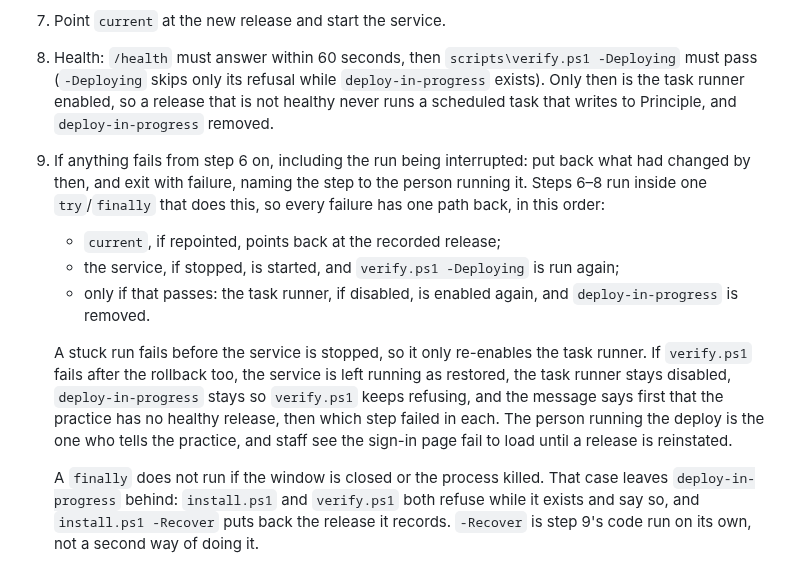
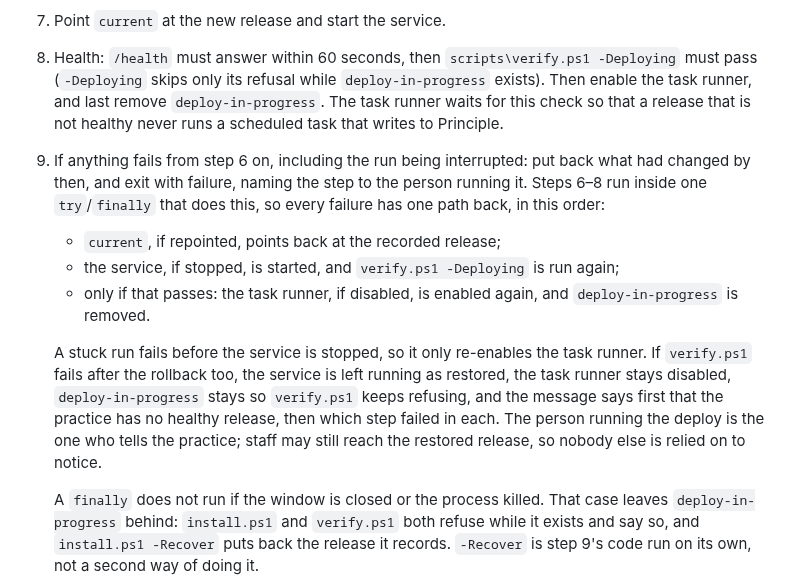
Before and after one commit to corrin/dental_practice_admin, a Markdown page: docs/plans/deployment.md, the part around the change. Rendered like a GitHub page.

Commit message:
Order the end of a deploy, and stop relying on staff to notice a bad rollback
Co-Authored-By: Claude Opus 5.5 <noreply@anthropic.com>

```diff
--- a/docs/plans/deployment.md
+++ b/docs/plans/deployment.md
@@ -88,9 +88,9 @@ running release is untouched.
    service.
 7. Point `current` at the new release and start the service.
 8. Health: `/health` must answer within 60 seconds, then `scripts\verify.ps1 -Deploying` must
-   pass (`-Deploying` skips only its refusal while `deploy-in-progress` exists). Only then is
-   the task runner enabled, so a release that is not healthy never runs a scheduled task that
-   writes to Principle, and `deploy-in-progress` removed.
+   pass (`-Deploying` skips only its refusal while `deploy-in-progress` exists). Then enable
+   the task runner, and last remove `deploy-in-progress`. The task runner waits for this check
+   so that a release that is not healthy never runs a scheduled task that writes to Principle.
 9. If anything fails from step 6 on, including the run being interrupted: put back what had
    changed by then, and exit with failure, naming the step to the person running it. Steps 6–8
    run inside one `try`/`finally` that does this, so every failure has one path back, in this
@@ -104,8 +104,8 @@ running release is untouched.
    `verify.ps1` fails after the rollback too, the service is left running as restored, the
    task runner stays disabled, `deploy-in-progress` stays so `verify.ps1` keeps refusing, and
    the message says first that the practice has no healthy release, then which step failed in
-   each. The person running the deploy is the one who tells the practice,
-   and staff see the sign-in page fail to load until a release is reinstated.
+   each. The person running the deploy is the one who tells the practice; staff may still
+   reach the restored release, so nobody else is relied on to notice.
 
    A `finally` does not run if the window is closed or the process killed. That case leaves
    `deploy-in-progress` behind: `install.ps1` and `verify.ps1` both refuse while it exists and
```
